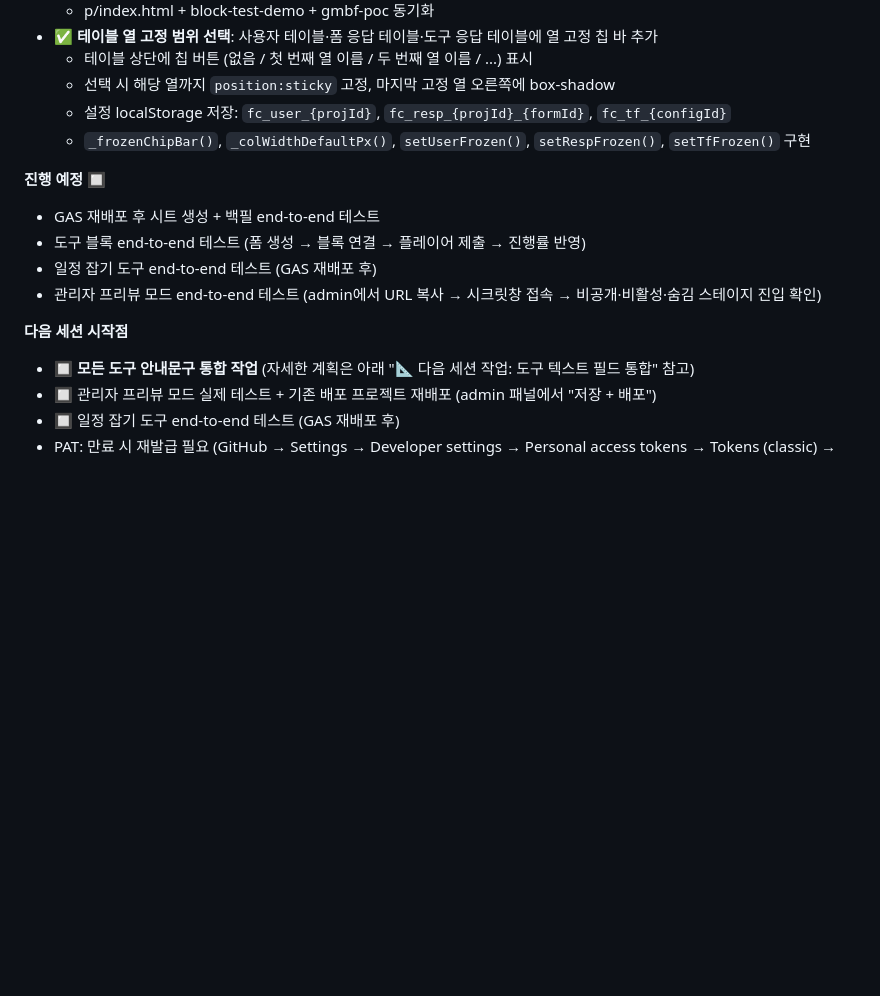
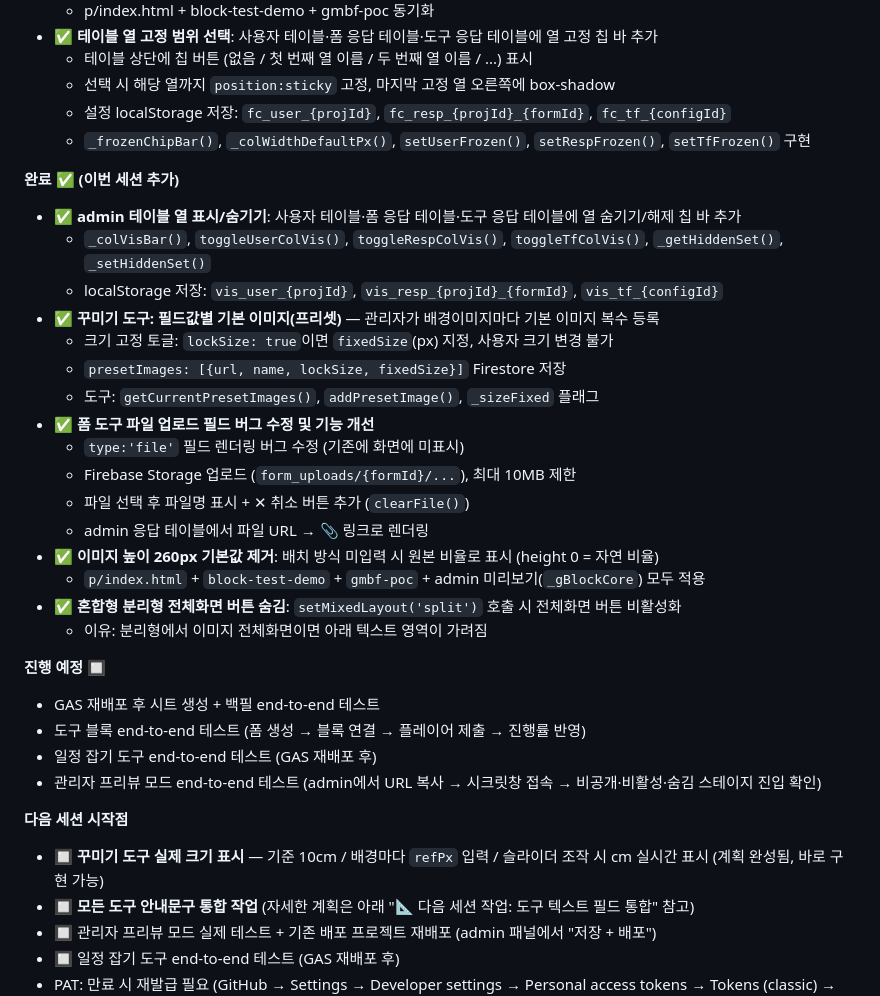
Before and after one commit to beybusiness-bit/lmp-website, a Markdown page: CLAUDE.md, the part around the change. GitHub-like rendering; blank space fills up the shorter version.

Commit message:
CLAUDE.md: 세션 완료 항목 업데이트 + 다음 세션 시작점 갱신
https://claude.ai/code/session_01775r2Td5oNLvLUpsG4QKpA

```diff
--- a/CLAUDE.md
+++ b/CLAUDE.md
@@ -655,6 +655,24 @@ closeHelpPanel();
   - 설정 localStorage 저장: `fc_user_{projId}`, `fc_resp_{projId}_{formId}`, `fc_tf_{configId}`
   - `_frozenChipBar()`, `_colWidthDefaultPx()`, `setUserFrozen()`, `setRespFrozen()`, `setTfFrozen()` 구현
 
+**완료 ✅ (이번 세션 추가)**
+- **✅ admin 테이블 열 표시/숨기기**: 사용자 테이블·폼 응답 테이블·도구 응답 테이블에 열 숨기기/해제 칩 바 추가
+  - `_colVisBar()`, `toggleUserColVis()`, `toggleRespColVis()`, `toggleTfColVis()`, `_getHiddenSet()`, `_setHiddenSet()`
+  - localStorage 저장: `vis_user_{projId}`, `vis_resp_{projId}_{formId}`, `vis_tf_{configId}`
+- **✅ 꾸미기 도구: 필드값별 기본 이미지(프리셋)** — 관리자가 배경이미지마다 기본 이미지 복수 등록
+  - 크기 고정 토글: `lockSize: true`이면 `fixedSize`(px) 지정, 사용자 크기 변경 불가
+  - `presetImages: [{url, name, lockSize, fixedSize}]` Firestore 저장
+  - 도구: `getCurrentPresetImages()`, `addPresetImage()`, `_sizeFixed` 플래그
+- **✅ 폼 도구 파일 업로드 필드 버그 수정 및 기능 개선**
+  - `type:'file'` 필드 렌더링 버그 수정 (기존에 화면에 미표시)
+  - Firebase Storage 업로드 (`form_uploads/{formId}/...`), 최대 10MB 제한
+  - 파일 선택 후 파일명 표시 + ✕ 취소 버튼 추가 (`clearFile()`)
+  - admin 응답 테이블에서 파일 URL → 📎 링크로 렌더링
+- **✅ 이미지 높이 260px 기본값 제거**: 배치 방식 미입력 시 원본 비율로 표시 (height 0 = 자연 비율)
+  - `p/index.html` + `block-test-demo` + `gmbf-poc` + admin 미리보기(`_gBlockCore`) 모두 적용
+- **✅ 혼합형 분리형 전체화면 버튼 숨김**: `setMixedLayout('split')` 호출 시 전체화면 버튼 비활성화
+  - 이유: 분리형에서 이미지 전체화면이면 아래 텍스트 영역이 가려짐
+
 **진행 예정 🔲**
 - GAS 재배포 후 시트 생성 + 백필 end-to-end 테스트
 - 도구 블록 end-to-end 테스트 (폼 생성 → 블록 연결 → 플레이어 제출 → 진행률 반영)
@@ -662,6 +680,7 @@ closeHelpPanel();
 - 관리자 프리뷰 모드 end-to-end 테스트 (admin에서 URL 복사 → 시크릿창 접속 → 비공개·비활성·숨김 스테이지 진입 확인)
 
 **다음 세션 시작점**
+- 🔲 **꾸미기 도구 실제 크기 표시** — 기준 10cm / 배경마다 `refPx` 입력 / 슬라이더 조작 시 cm 실시간 표시 (계획 완성됨, 바로 구현 가능)
 - 🔲 **모든 도구 안내문구 통합 작업** (자세한 계획은 아래 "📐 다음 세션 작업: 도구 텍스트 필드 통합" 참고)
 - 🔲 관리자 프리뷰 모드 실제 테스트 + 기존 배포 프로젝트 재배포 (admin 패널에서 "저장 + 배포")
 - 🔲 일정 잡기 도구 end-to-end 테스트 (GAS 재배포 후)
```
